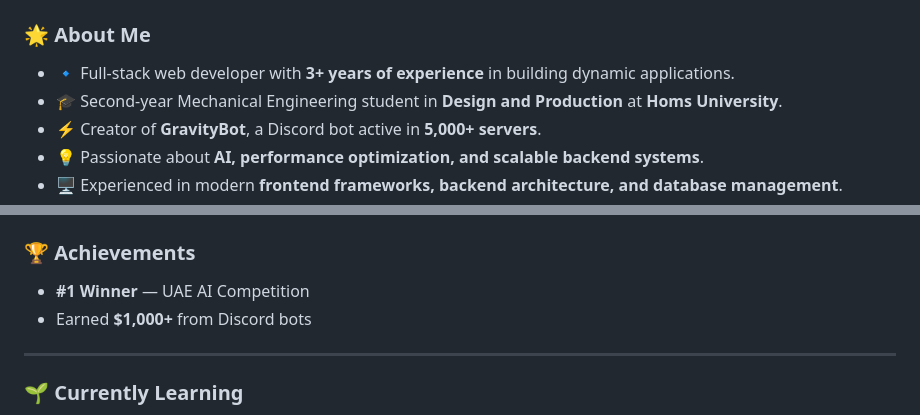
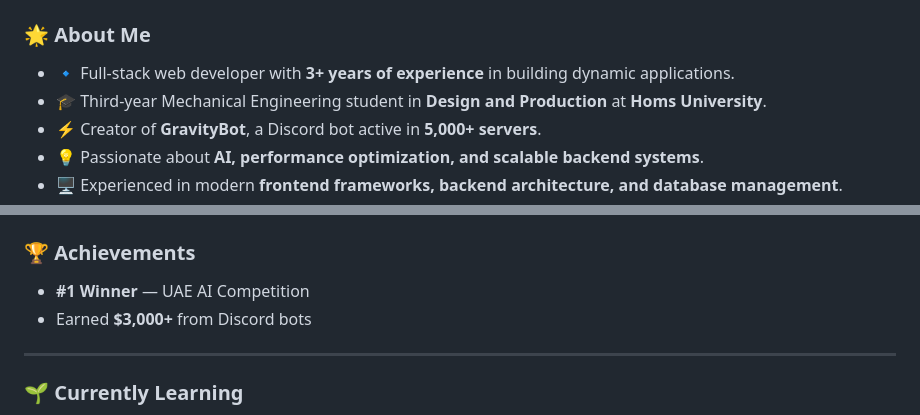
Before and after one commit to i-tsx/i-tsx, a Markdown page: README.md, 2 parts joined by grey strips. Drawn GitHub-style.

```diff
--- a/README.md
+++ b/README.md
@@ -24,7 +24,7 @@
 ### 🌟 About Me
 
 - 🔹 Full-stack web developer with **3+ years of experience** in building dynamic applications.
-- 🎓 Second-year Mechanical Engineering student in **Design and Production** at **Homs University**.
+- 🎓 Third-year Mechanical Engineering student in **Design and Production** at **Homs University**.
 - ⚡ Creator of **GravityBot**, a Discord bot active in **5,000+ servers**.
 - 💡 Passionate about **AI, performance optimization, and scalable backend systems**.
 - 🖥️ Experienced in modern **frontend frameworks, backend architecture, and database management**.
@@ -51,7 +51,7 @@
 ### 🏆 Achievements
 
 - **#1 Winner** — UAE AI Competition
-- Earned **$1,000+** from Discord bots
+- Earned **$3,000+** from Discord bots
 
 ---
 
```
